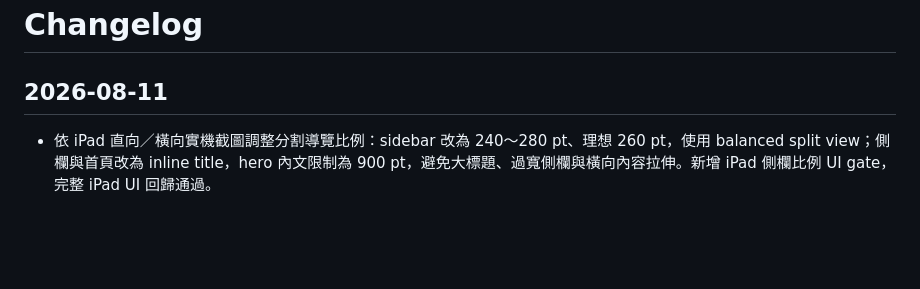
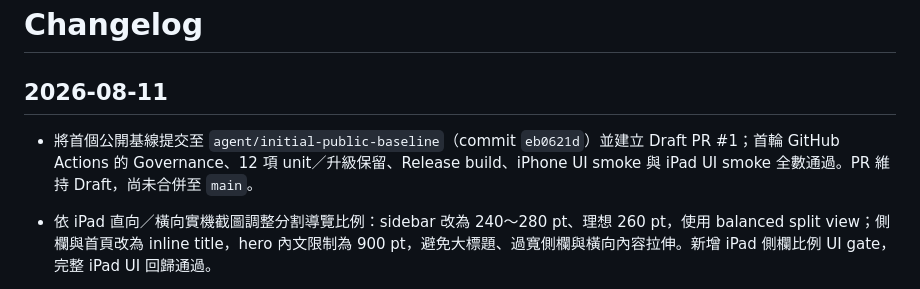
Before and after one commit to playjackhsu-cpu/3Tcrane, a Markdown page: Docs/09_工作紀錄/CHANGELOG.md, the part around the change. Drawn GitHub-style; blank space fills up the shorter version.

```diff
--- a/Docs/09_工作紀錄/CHANGELOG.md
+++ b/Docs/09_工作紀錄/CHANGELOG.md
@@ -2,6 +2,7 @@
 
 ## 2026-08-11
 
+- 將首個公開基線提交至 `agent/initial-public-baseline`（commit `eb0621d`）並建立 Draft PR #1；首輪 GitHub Actions 的 Governance、12 項 unit／升級保留、Release build、iPhone UI smoke 與 iPad UI smoke 全數通過。PR 維持 Draft，尚未合併至 `main`。
 - 依 iPad 直向／橫向實機截圖調整分割導覽比例：sidebar 改為 240～280 pt、理想 260 pt，使用 balanced split view；側欄與首頁改為 inline title，hero 內文限制為 900 pt，避免大標題、過寬側欄與橫向內容拉伸。新增 iPad 側欄比例 UI gate，完整 iPad UI 回歸通過。
 - 修正 CI 的 iPhone simulator 假失敗：`iPhone 16e + OS=latest` 在 Xcode 26.6 latest runtime 不存在，依 GitHub `macos-26` runner 現行映像改為 `iPhone 17 Pro + OS=latest`；同時將課程冷啟動等待改為穩定的 10 秒上限，單項 iPad 測試連續通過兩次。
 - 重新稽核公開 Git 候選範圍與忽略規則：`PrivateResources/` 私有題庫、`Artifacts/`、Apple 簽章與建置產物均未進入候選；公開資料、題庫 schema 與文件連結 gate 通過。
```
Also changed, not shown: Docs/09_工作紀錄/CURRENT_STATE.md (+2 -1 lines).
